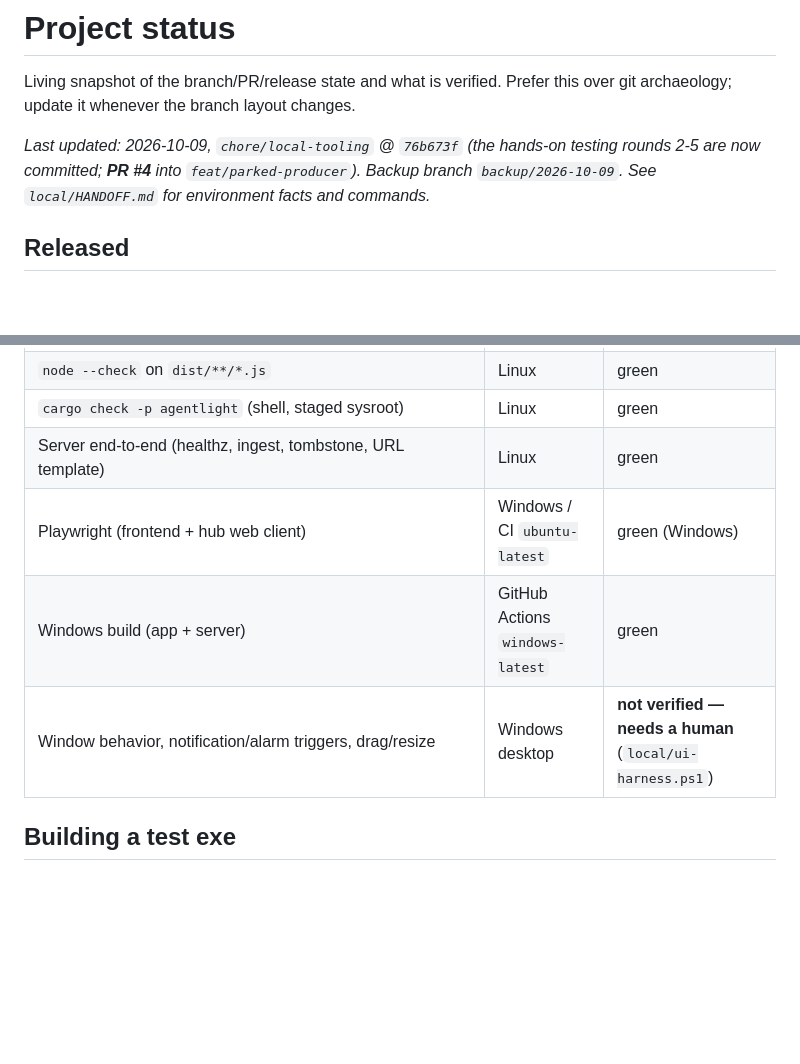
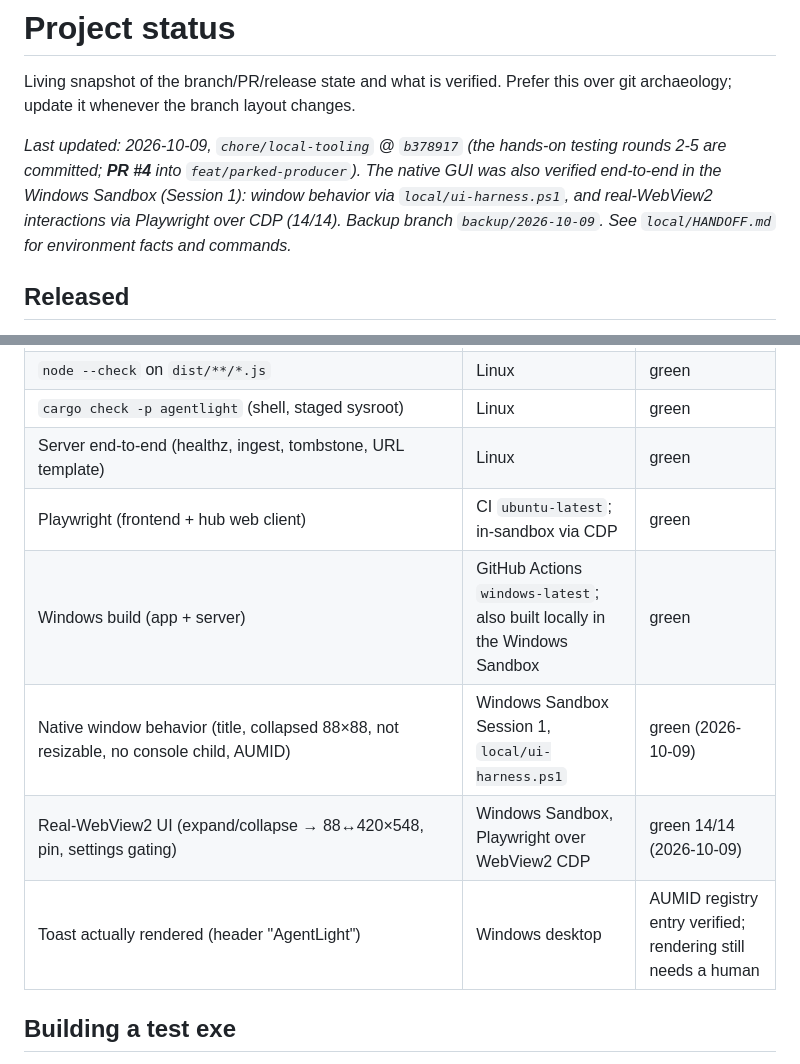
Before and after one commit to ZBVirus/AgentLight, a Markdown page: docs/STATUS.md, 2 parts joined by grey strips. Rendered like a GitHub page; blank space fills up the shorter version.

Commit message:
docs(status): record Windows Sandbox GUI verification

```diff
--- a/docs/STATUS.md
+++ b/docs/STATUS.md
@@ -3,10 +3,12 @@
 Living snapshot of the branch/PR/release state and what is verified. Prefer this
 over git archaeology; update it whenever the branch layout changes.
 
-_Last updated: 2026-10-09, `chore/local-tooling` @ `76b673f` (the hands-on
-testing rounds 2-5 are now committed; **PR #4** into `feat/parked-producer`).
-Backup branch `backup/2026-10-09`. See `local/HANDOFF.md` for environment
-facts and commands._
+_Last updated: 2026-10-09, `chore/local-tooling` @ `b378917` (the hands-on
+testing rounds 2-5 are committed; **PR #4** into `feat/parked-producer`). The
+native GUI was also verified end-to-end in the Windows Sandbox (Session 1):
+window behavior via `local/ui-harness.ps1`, and real-WebView2 interactions via
+Playwright over CDP (14/14). Backup branch `backup/2026-10-09`. See
+`local/HANDOFF.md` for environment facts and commands._
 
 ## Released
 
@@ -120,9 +122,11 @@ What each adds:
 | `node --check` on `dist/**/*.js` | Linux | green |
 | `cargo check -p agentlight` (shell, staged sysroot) | Linux | green |
 | Server end-to-end (healthz, ingest, tombstone, URL template) | Linux | green |
-| Playwright (frontend + hub web client) | Windows / CI `ubuntu-latest` | green (Windows) |
-| Windows build (app + server) | GitHub Actions `windows-latest` | green |
-| Window behavior, notification/alarm triggers, drag/resize | Windows desktop | **not verified — needs a human** (`local/ui-harness.ps1`) |
+| Playwright (frontend + hub web client) | CI `ubuntu-latest`; in-sandbox via CDP | green |
+| Windows build (app + server) | GitHub Actions `windows-latest`; also built locally in the Windows Sandbox | green |
+| Native window behavior (title, collapsed 88×88, not resizable, no console child, AUMID) | Windows Sandbox Session 1, `local/ui-harness.ps1` | green (2026-10-09) |
+| Real-WebView2 UI (expand/collapse → 88↔420×548, pin, settings gating) | Windows Sandbox, Playwright over WebView2 CDP | green 14/14 (2026-10-09) |
+| Toast actually rendered (header "AgentLight") | Windows desktop | AUMID registry entry verified; rendering still needs a human |
 
 ## Building a test exe
 
```
